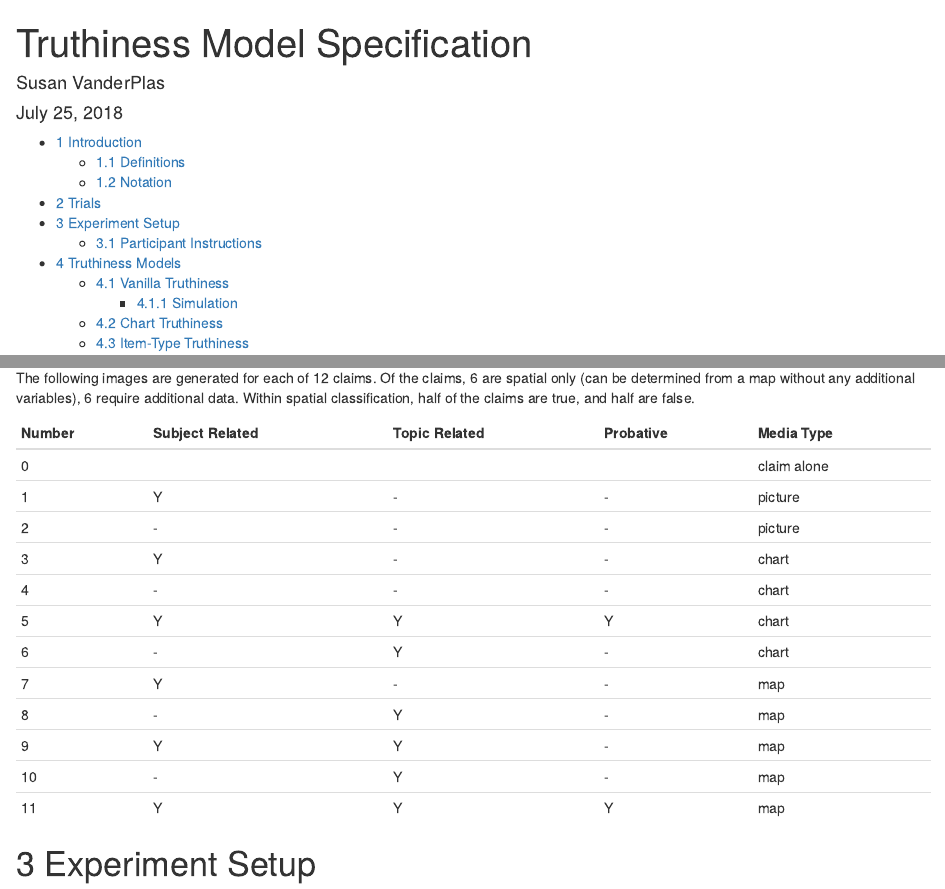
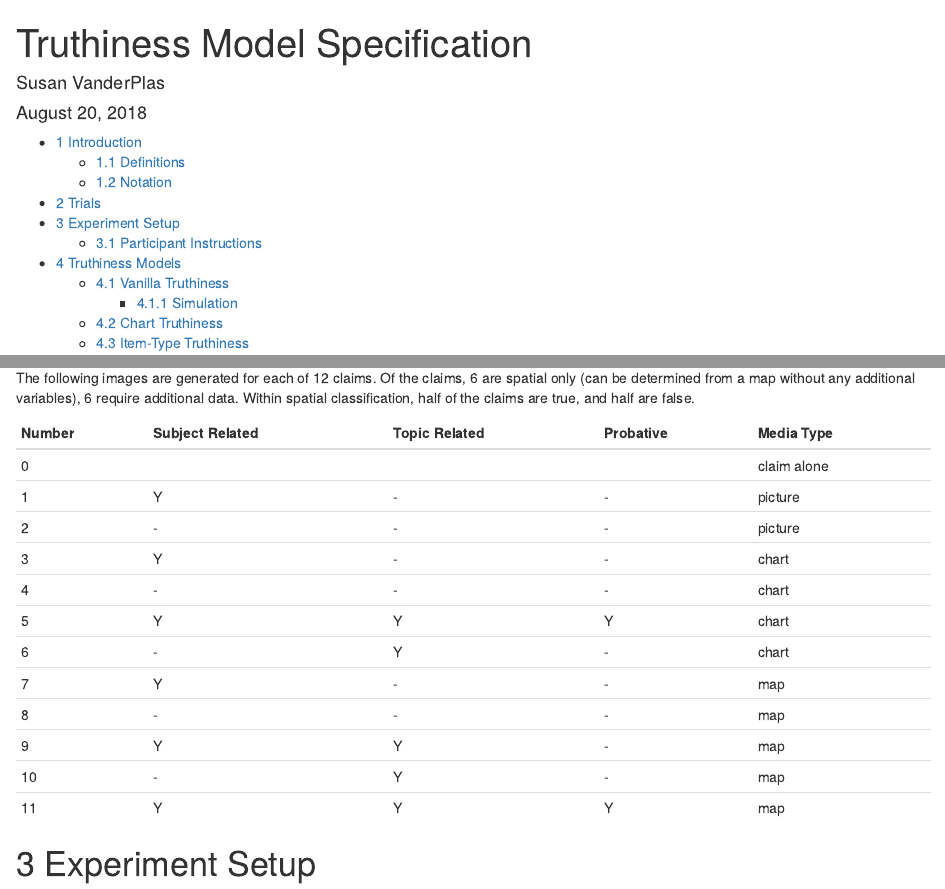
Before and after one commit to srvanderplas/Truthiness, an R Markdown document (Model_Development/Truthiness_Model_Specification.Rmd): the page in a window 1100 px wide, from its top, and a second part further down, joined at a grey line. Rendered offline with R 4.5, knitr and Pandoc, with nearby package versions; some code elsewhere in the file could not run offline.

Commit message:
Set date to date of last compilation

````diff
--- a/Model_Development/Truthiness_Model_Specification.Rmd
+++ b/Model_Development/Truthiness_Model_Specification.Rmd
@@ -1,7 +1,7 @@
 ---
 title: "Truthiness Model Specification"
 author: "Susan VanderPlas"
-date: "July 25, 2018"
+date: "`r format(Sys.time(), '%B %d, %Y')`"
 output:
   html_document:
     number_sections: yes
@@ -9,7 +9,7 @@ output:
 ---
 
 ```{r setup, include=FALSE}
-knitr::opts_chunk$set(echo = F)
+knitr::opts_chunk$set(echo = F, cache = T)
 library(tidyverse)
 library(lme4)
 library(furrr)
@@ -69,7 +69,7 @@ Number | Subject Related | Topic Related | Probative | Media Type
 5 | Y | Y | Y | chart
 6 | - | Y | - | chart
 7 | Y | - | - | map
-8 | - | Y | - | map
+8 | - | - | - | map
 9 | Y | Y | - | map
 10 | - | Y | - | map
 11 | Y | Y | Y | map
````
Also changed, not shown: Model_Development/Truthiness_Model_Specification.html.
